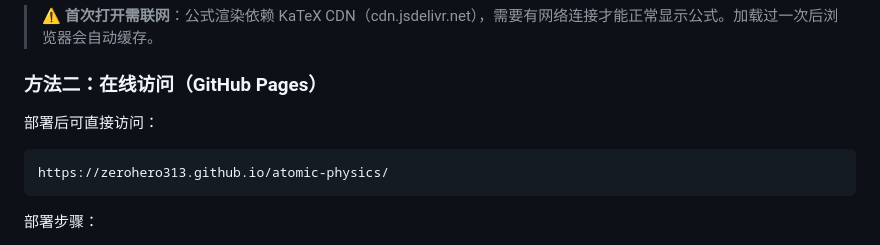
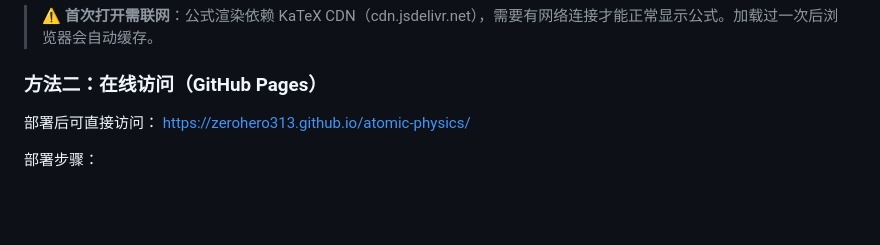
Before and after one commit to zerohero313/atomic-physics, a Markdown page: README.md, the part around the change. GitHub-like rendering; blank space fills up the shorter version.

````diff
--- a/README.md
+++ b/README.md
@@ -69,9 +69,7 @@
 ### 方法二：在线访问（GitHub Pages）
 
 部署后可直接访问：
-```
-https://zerohero313.github.io/atomic-physics/
-```
+[https://zerohero313.github.io/atomic-physics/](https://zerohero313.github.io/atomic-physics/)
 
 部署步骤：
 1. 上传 `index.html` 和 `README.md` 到 GitHub 仓库
````
